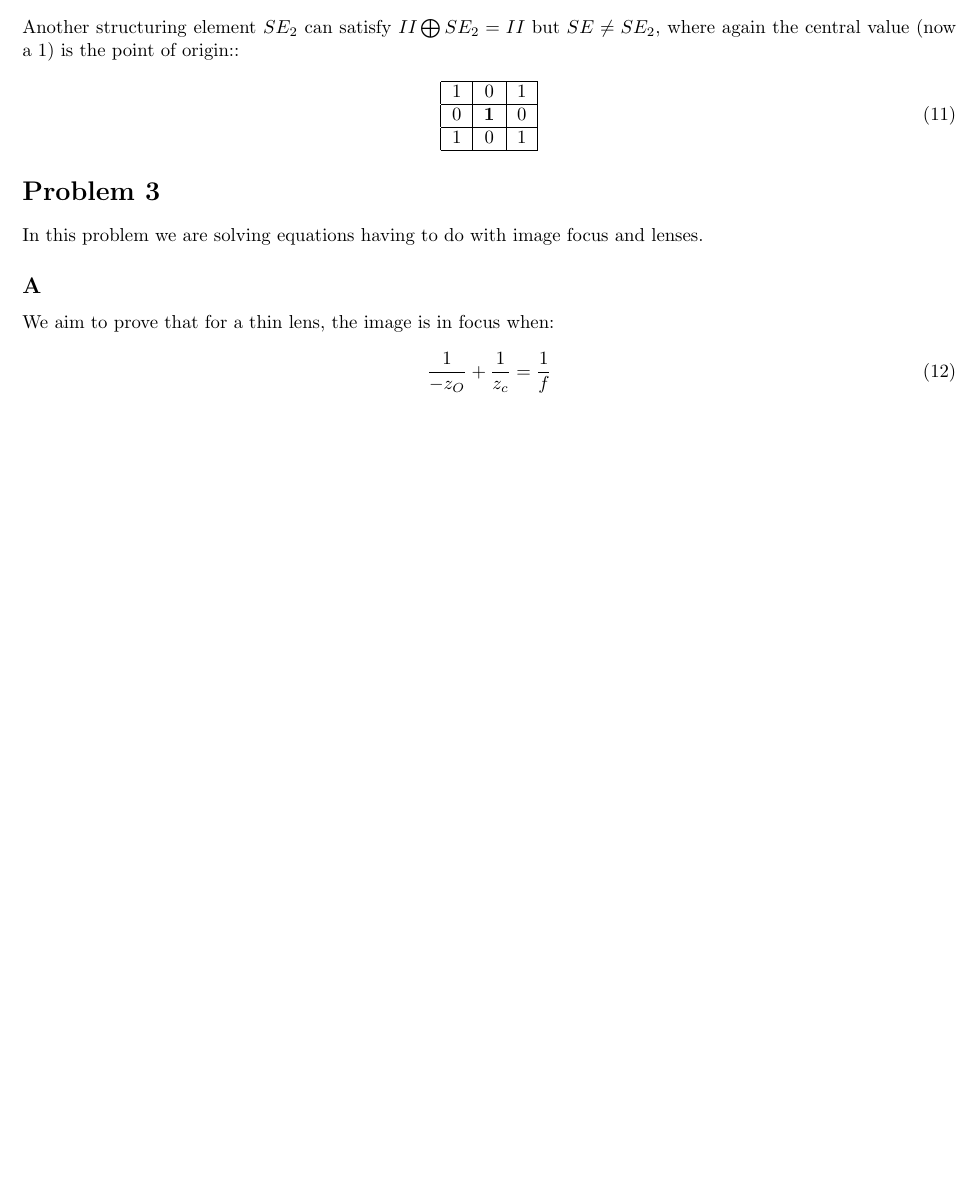
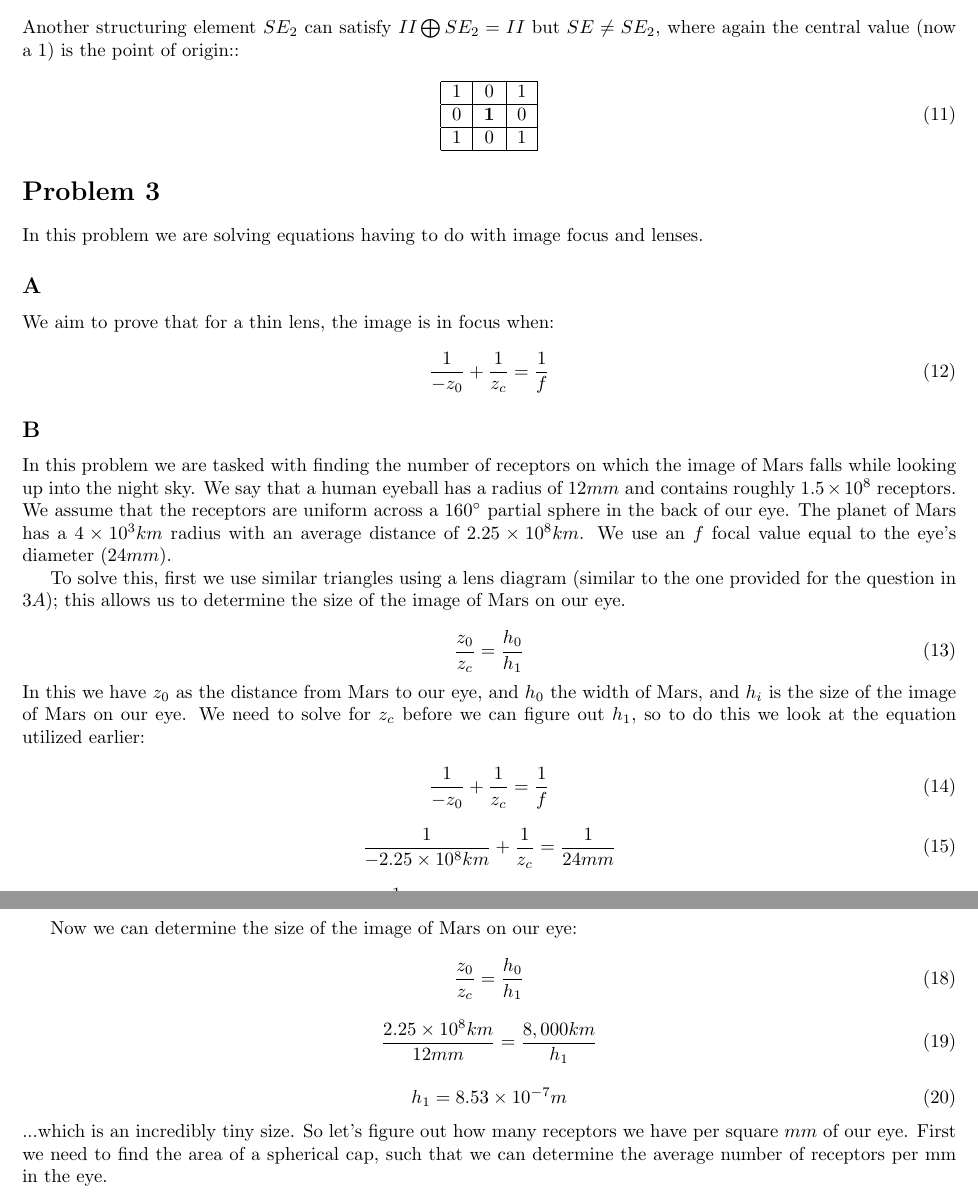
Before and after one commit to hlfshell/rbe549-hw, a LaTeX problem sheet (midterm/exam.tex): part of page 2 of 2 before the commit and two parts of pages 2 and 3 of 3 after it, the two joined at a grey line, cut so that both start at the same text, the shorter picture padded with empty space. Compiled offline with pdfLaTeX.

Commit message:
feature: Problem 3 WIP

```diff
--- a/midterm/exam.tex
+++ b/midterm/exam.tex
@@ -124,8 +124,29 @@ In this problem we are solving equations having to do with image focus and lense
 We aim to prove that for a thin lens, the image is in focus when:
 
 \begin{equation}
-    \frac{1}{-z_O} + \frac{1}{z_c} = \frac{1}{f}
+    \frac{1}{-z_0} + \frac{1}{z_c} = \frac{1}{f}
 \end{equation}
 
 
 
+\subsection*{B}
+
+In this problem we are tasked with finding the number of receptors on which the image of Mars falls while looking up into the night sky. We say that a human eyeball has a radius of $12mm$ and contains roughly $1.5\times10^8$ receptors. We assume that the receptors are uniform across a $160^\circ$ partial sphere in the back of our eye. The planet of Mars has a $4\times10^3km$ radius with an average distance of $2.25\times10^8km$. We use an $f$ focal value equal to the eye's diameter ($24mm$).
+
+To solve this, first we use similar triangles using a lens diagram (similar to the one provided for the question in $3A$); this allows us to determine the size of the image of Mars on our eye.
+
+\begin{equation}
+    \frac{z_0}{z_c} = \frac{h_0}{h_1}
+\end{equation}
+
+\noindent In this we have $z_0$ as the distance from Mars to our eye, and $h_0$ the width of Mars, and $h_i$ is the size of the image of Mars on our eye. We need to solve for $z_c$ before we can figure out $h_1$, so to do this we look at the equation utilized earlier:
+
+\begin{equation}
+    \frac{1}{-z_0}+\frac{1}{z_c}=\frac{1}{f}
+\end{equation}
+
+\begin{equation}
+    \frac{1}{-2.25\times10^8km}+\frac{1}{z_c}=\frac{1}{24mm}
+\end{equation}
+
+\begin{equation}
@@ -132,2 +157,20 @@ We aim to prove that for a thin lens, the image is in focus when:
+    z_c \approx 0.012 \approx 24 mm
+\end{equation}
+
+Now we can determine the size of the image of Mars on our eye:
+
+\begin{equation}
+    \frac{z_0}{z_c} = \frac{h_0}{h_1}
+\end{equation}
+
+\begin{equation}
+    \frac{2.25\times10^8km}{12mm} = \frac{8,000km}{h_1}
+\end{equation}
+
+\begin{equation}
+    h_1 = 8.53\times10^{-7} m
+\end{equation}
+
+\noindent ...which is an incredibly tiny size. So let's figure out how many receptors we have per square $mm$ of our eye. First we need to find the area of a spherical cap, such that we can determine the average number of receptors per mm in the eye.
 
 \end{document}
```
Also changed, not shown: midterm/exam.pdf, midterm/exam.tex (4 more changed lines).
